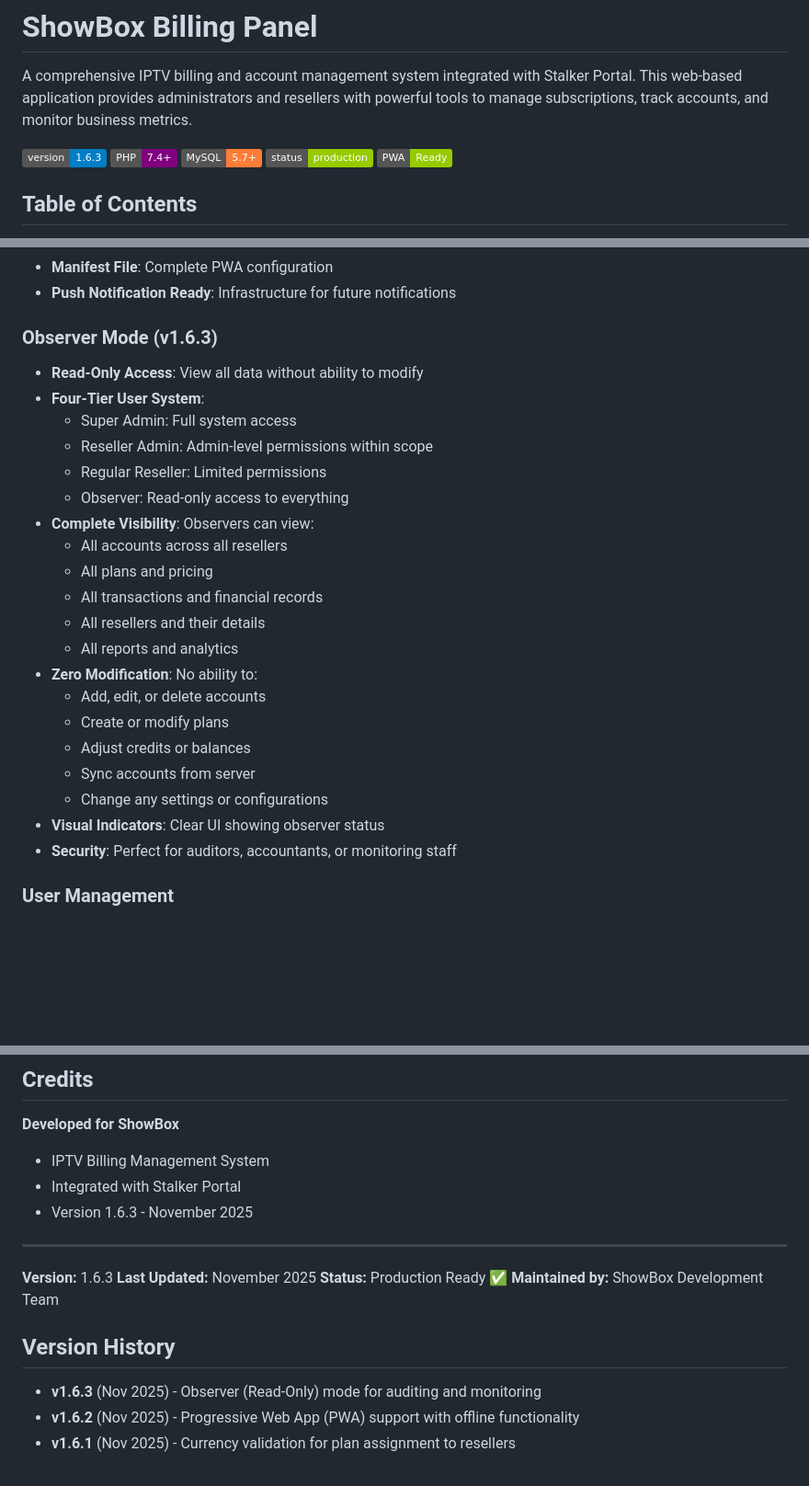
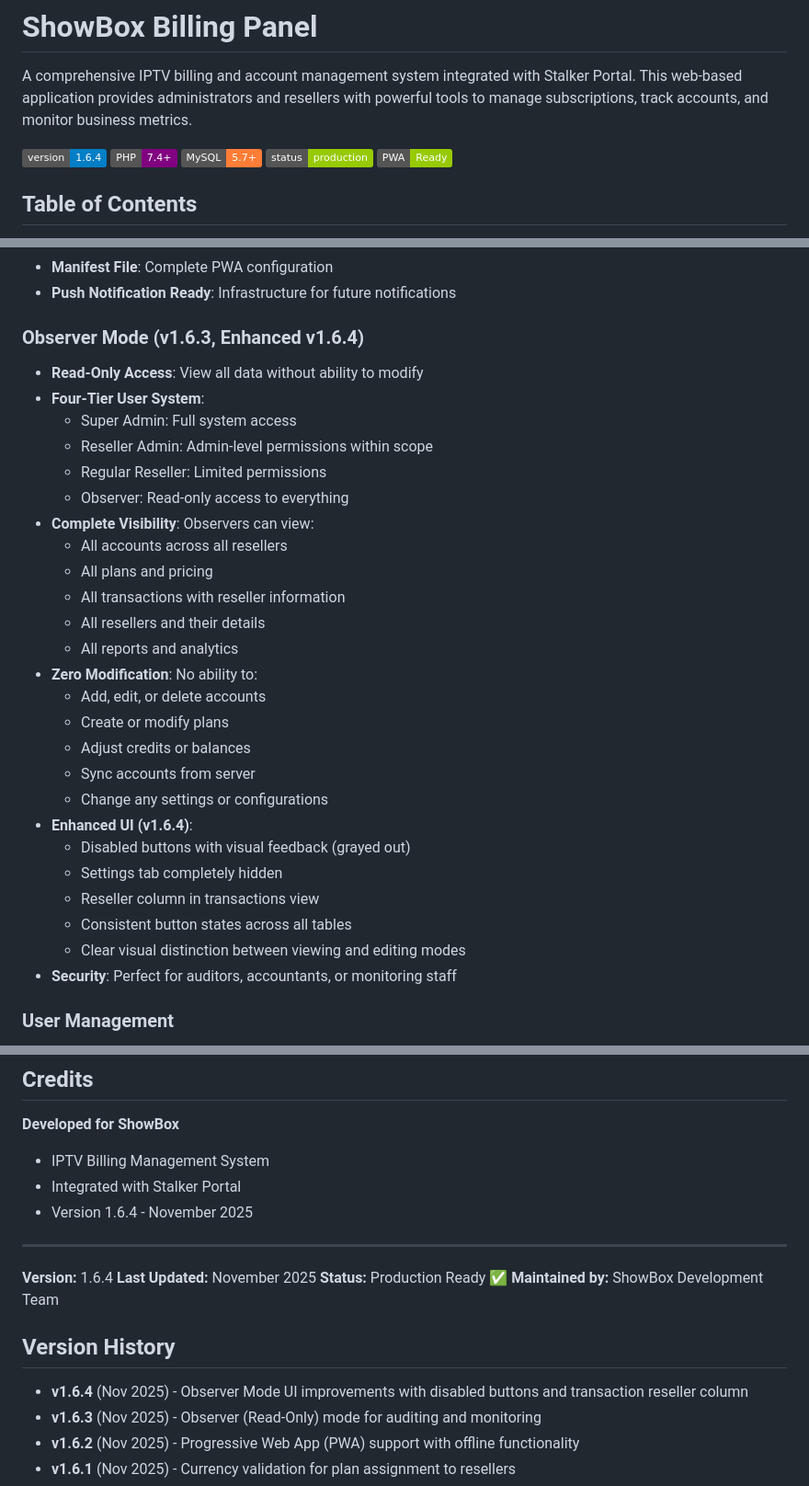
Before and after one commit to kousheshy/Billing-Second-Generation, a Markdown page: README.md, 3 parts joined by grey strips. Shown: that part at 92% size. Drawn GitHub-style; badges without logos; blank space fills up the shorter version.

Commit message:
Update README.md for version 1.6.4

```diff
--- a/README.md
+++ b/README.md
@@ -2,7 +2,7 @@
 
 A comprehensive IPTV billing and account management system integrated with Stalker Portal. This web-based application provides administrators and resellers with powerful tools to manage subscriptions, track accounts, and monitor business metrics.
 
-![Version](https://img.shields.io/badge/version-1.6.3-blue.svg)
+![Version](https://img.shields.io/badge/version-1.6.4-blue.svg)
 ![PHP](https://img.shields.io/badge/PHP-7.4%2B-purple.svg)
 ![MySQL](https://img.shields.io/badge/MySQL-5.7%2B-orange.svg)
 ![Status](https://img.shields.io/badge/status-production-green.svg)
@@ -154,7 +154,7 @@ Your IPTV/STB billing management system is running with complete UI integrated w
 - **Manifest File**: Complete PWA configuration
 - **Push Notification Ready**: Infrastructure for future notifications
 
-### Observer Mode (v1.6.3)
+### Observer Mode (v1.6.3, Enhanced v1.6.4)
 - **Read-Only Access**: View all data without ability to modify
 - **Four-Tier User System**:
   - Super Admin: Full system access
@@ -164,7 +164,7 @@ Your IPTV/STB billing management system is running with complete UI integrated w
 - **Complete Visibility**: Observers can view:
   - All accounts across all resellers
   - All plans and pricing
-  - All transactions and financial records
+  - All transactions with reseller information
   - All resellers and their details
   - All reports and analytics
 - **Zero Modification**: No ability to:
@@ -173,7 +173,12 @@ Your IPTV/STB billing management system is running with complete UI integrated w
   - Adjust credits or balances
   - Sync accounts from server
   - Change any settings or configurations
-- **Visual Indicators**: Clear UI showing observer status
+- **Enhanced UI (v1.6.4)**:
+  - Disabled buttons with visual feedback (grayed out)
+  - Settings tab completely hidden
+  - Reseller column in transactions view
+  - Consistent button states across all tables
+  - Clear visual distinction between viewing and editing modes
 - **Security**: Perfect for auditors, accountants, or monitoring staff
 
 ### User Management
@@ -460,17 +465,18 @@ Unauthorized copying, modification, or distribution is prohibited.
 **Developed for ShowBox**
 - IPTV Billing Management System
 - Integrated with Stalker Portal
-- Version 1.6.3 - November 2025
+- Version 1.6.4 - November 2025
 
 ---
 
-**Version:** 1.6.3
+**Version:** 1.6.4
 **Last Updated:** November 2025
 **Status:** Production Ready ✅
 **Maintained by:** ShowBox Development Team
 
 ## Version History
 
+- **v1.6.4** (Nov 2025) - Observer Mode UI improvements with disabled buttons and transaction reseller column
 - **v1.6.3** (Nov 2025) - Observer (Read-Only) mode for auditing and monitoring
 - **v1.6.2** (Nov 2025) - Progressive Web App (PWA) support with offline functionality
 - **v1.6.1** (Nov 2025) - Currency validation for plan assignment to resellers
```
